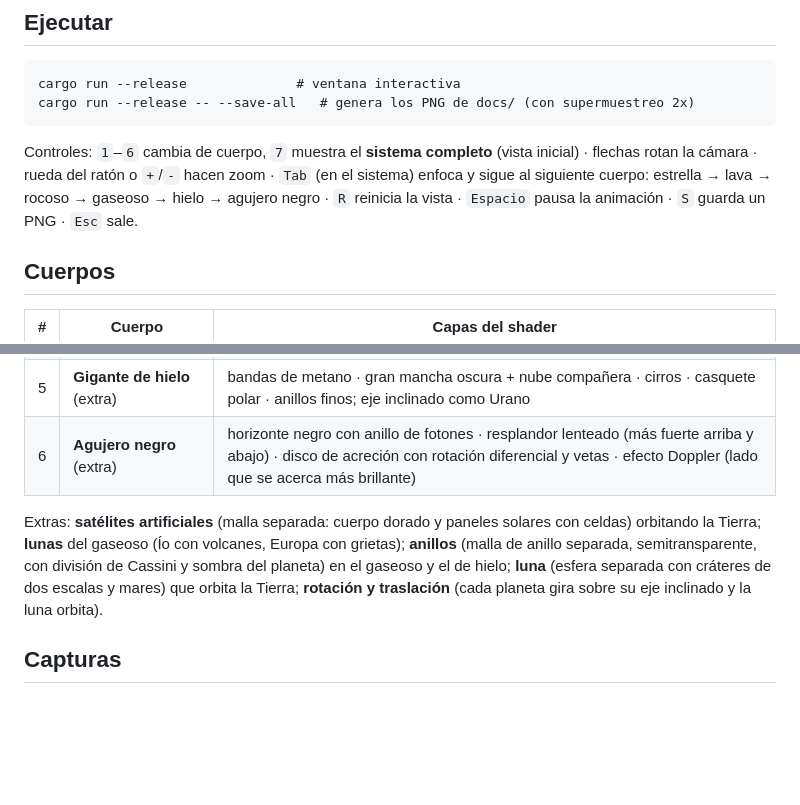
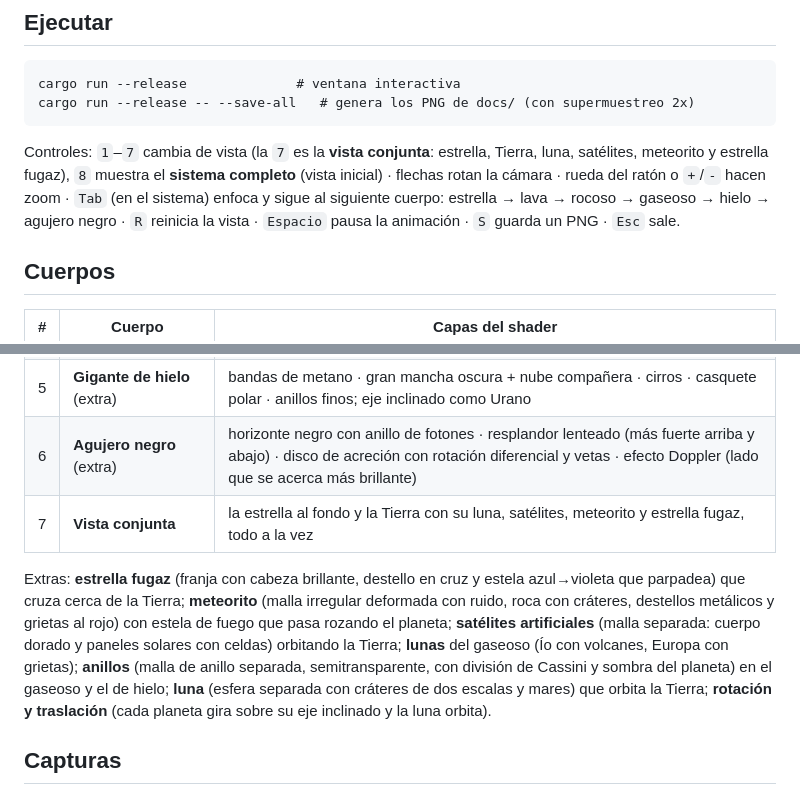
Before and after one commit to Pablownski/lab5-shaders, a Markdown page: README.md, 2 parts joined by grey strips. Drawn GitHub-style; blank space fills up the shorter version.

````diff
--- a/README.md
+++ b/README.md
@@ -9,7 +9,7 @@ cargo run --release              # ventana interactiva
 cargo run --release -- --save-all   # genera los PNG de docs/ (con supermuestreo 2x)
 ```
 
-Controles: `1`–`6` cambia de cuerpo, `7` muestra el **sistema completo** (vista inicial) · flechas rotan la cámara · rueda del ratón o `+`/`-` hacen zoom · `Tab` (en el sistema) enfoca y sigue al siguiente cuerpo: estrella → lava → rocoso → gaseoso → hielo → agujero negro · `R` reinicia la vista · `Espacio` pausa la animación · `S` guarda un PNG · `Esc` sale.
+Controles: `1`–`7` cambia de vista (la `7` es la **vista conjunta**: estrella, Tierra, luna, satélites, meteorito y estrella fugaz), `8` muestra el **sistema completo** (vista inicial) · flechas rotan la cámara · rueda del ratón o `+`/`-` hacen zoom · `Tab` (en el sistema) enfoca y sigue al siguiente cuerpo: estrella → lava → rocoso → gaseoso → hielo → agujero negro · `R` reinicia la vista · `Espacio` pausa la animación · `S` guarda un PNG · `Esc` sale.
 
 ## Cuerpos
 
@@ -21,8 +21,9 @@ Controles: `1`–`6` cambia de cuerpo, `7` muestra el **sistema completo** (vist
 | 4 | **Planeta de lava** (extra) | corteza de basalto · grietas de magma pulsantes (Worley) · mares de magma · humo · atmósfera incandescente |
 | 5 | **Gigante de hielo** (extra) | bandas de metano · gran mancha oscura + nube compañera · cirros · casquete polar · anillos finos; eje inclinado como Urano |
 | 6 | **Agujero negro** (extra) | horizonte negro con anillo de fotones · resplandor lenteado (más fuerte arriba y abajo) · disco de acreción con rotación diferencial y vetas · efecto Doppler (lado que se acerca más brillante) |
+| 7 | **Vista conjunta** | la estrella al fondo y la Tierra con su luna, satélites, meteorito y estrella fugaz, todo a la vez |
 
-Extras: **satélites artificiales** (malla separada: cuerpo dorado y paneles solares con celdas) orbitando la Tierra; **lunas** del gaseoso (Ío con volcanes, Europa con grietas); **anillos** (malla de anillo separada, semitransparente, con división de Cassini y sombra del planeta) en el gaseoso y el de hielo; **luna** (esfera separada con cráteres de dos escalas y mares) que orbita la Tierra; **rotación y traslación** (cada planeta gira sobre su eje inclinado y la luna orbita).
+Extras: **estrella fugaz** (franja con cabeza brillante, destello en cruz y estela azul→violeta que parpadea) que cruza cerca de la Tierra; **meteorito** (malla irregular deformada con ruido, roca con cráteres, destellos metálicos y grietas al rojo) con estela de fuego que pasa rozando el planeta; **satélites artificiales** (malla separada: cuerpo dorado y paneles solares con celdas) orbitando la Tierra; **lunas** del gaseoso (Ío con volcanes, Europa con grietas); **anillos** (malla de anillo separada, semitransparente, con división de Cassini y sombra del planeta) en el gaseoso y el de hielo; **luna** (esfera separada con cráteres de dos escalas y mares) que orbita la Tierra; **rotación y traslación** (cada planeta gira sobre su eje inclinado y la luna orbita).
 
 ## Capturas
 
````
Also changed, not shown: other parts of README.md (+3 -0 lines), docs/conjunta.png (added), docs/rocoso.png, docs/sistema.png, 4 other files.
